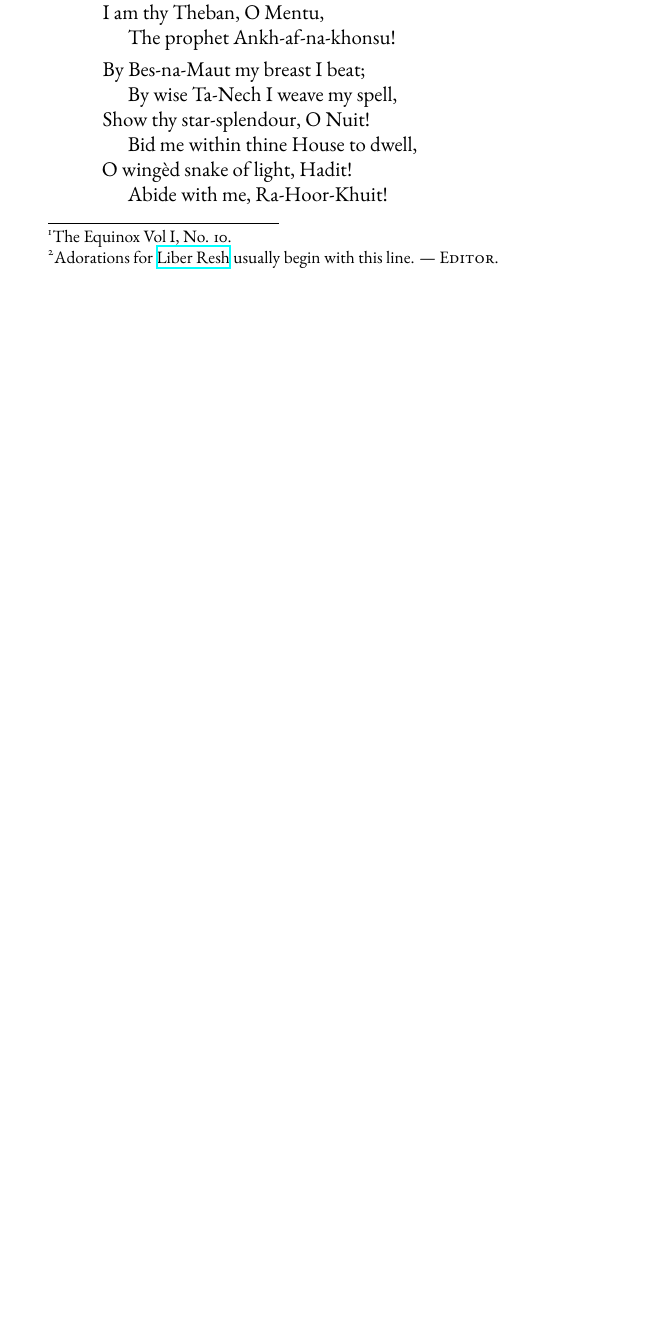
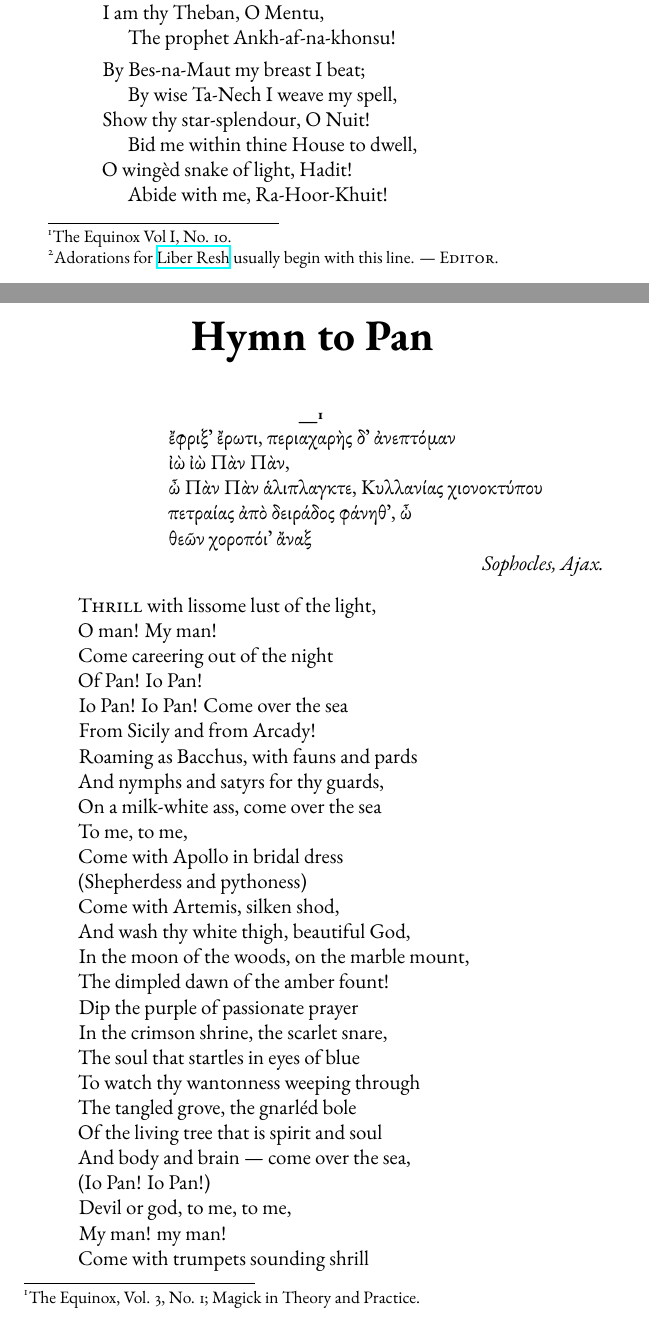
Before and after one commit to invoke-often/invoke-often, a LaTeX book (invoke-often-book.tex, which reads hymn-to-pan.tex): part of page 203 of 210 before the commit and two parts of pages 205 and 206 of 214 after it, the two joined at a grey line, cut so that both start at the same text, the shorter picture padded with empty space. Compiled offline with XeLaTeX; a LaTeX package or settings file that is missing is left out.

Commit message:
add hymn to pan

```diff
--- /dev/null
+++ b/hymn-to-pan.tex
@@ -0,0 +1,48 @@
+\RedeclareSectionCommand[beforeskip=-1.5sp]{chapter}
+\addchap{Hymn to Pan}
+\chapnum{---\footnote{The Equinox, Vol. 3, No. 1; Magick in Theory and Practice.}}
+
+\begin{minipage}{.25\linewidth}\end{minipage}
+\hfill
+\begin{minipage}{.75\linewidth}
+\begin{flushright}
+  \raggedright
+  ἔφριξ᾽ ἔρωτι, περιαχαρὴς δ᾽ ἀνεπτόμαν \\
+  ἰὼ ἰὼ Πὰν Πὰν, \\
+  ὦ Πὰν Πὰν ἁλιπλαγκτε, Κυλλανίας χιονοκτύπου \\
+  πετραίας ἀπὸ δειράδος φάνηθ᾽, ὦ \\
+  θεῶν χοροπόι᾽ ἄναξ \\
+  \raggedleft \textit{Sophocles, Ajax.}
+\end{flushright}
+\end{minipage}
+
+\begin{verse}
+\textsc{Thrill} with lissome lust of the light, \\
+O man! My man! \\
+Come careering out of the night \\
+Of Pan! Io Pan! \\
+Io Pan! Io Pan! Come over the sea \\
+From Sicily and from Arcady! \\
+Roaming as Bacchus, with fauns and pards \\
+And nymphs and satyrs for thy guards, \\
+On a milk-white ass, come over the sea \\
+To me, to me, \\
+Come with Apollo in bridal dress \\
+(Shepherdess and pythoness) \\
+Come with Artemis, silken shod, \\
+And wash thy white thigh, beautiful God, \\
+In the moon of the woods, on the marble mount, \\
+The dimpled dawn of the amber fount! \\
+Dip the purple of passionate prayer \\
+In the crimson shrine, the scarlet snare, \\
+The soul that startles in eyes of blue \\
+To watch thy wantonness weeping through \\
+The tangled grove, the gnarl\'{e}d bole \\
+Of the living tree that is spirit and soul \\
+And body and brain --- come over the sea, \\
+(Io Pan! Io Pan!) \\
+Devil or god, to me, to me, \\
+My man! my man! \\
+Come with trumpets sounding shrill \\
+Over the hill! \\
+Come with drums low muttering \\
```
Also changed, not shown: published.tex (+1 -0 lines), hymn-to-pan.tex (39 more changed lines), 1 other file.
